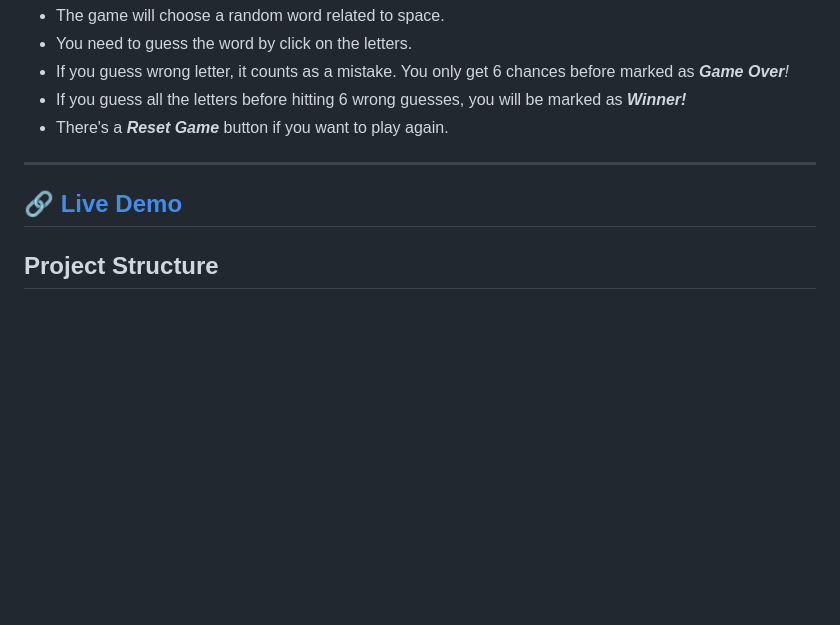
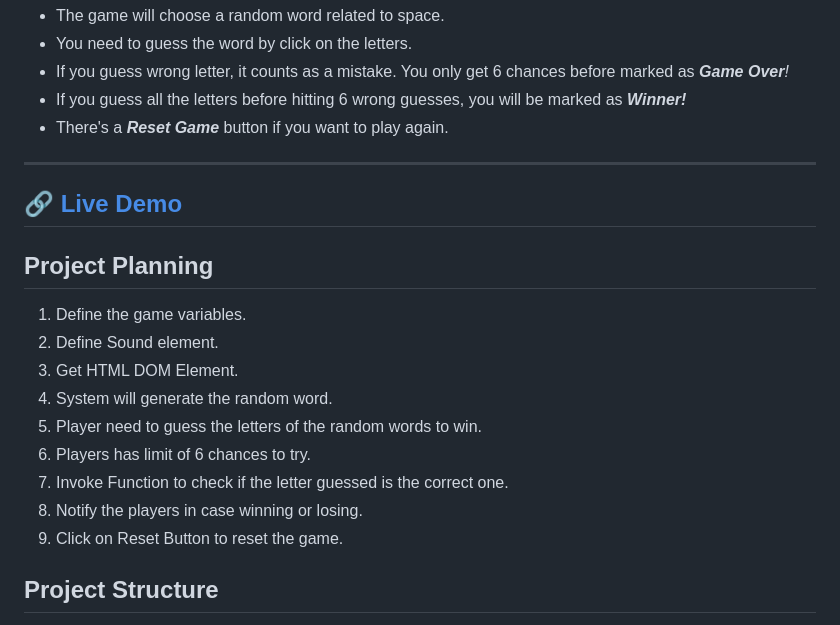
Before and after one commit to hamadbah/spaceman-project, a Markdown page: README.md, the part around the change. GitHub-like rendering; blank space fills up the shorter version.

Commit message:
Add Project Planning to README.md

```diff
--- a/README.md
+++ b/README.md
@@ -16,6 +16,19 @@ Hi! This is a fun word guessing game. It is called **Spaceman**. The goal is to
 ---
 🔗 [Live Demo](https://hamadbah.github.io/spaceman-project/)
 ---
+
+## Project Planning
+
+1. Define the game variables.
+2. Define Sound element.
+3. Get HTML DOM Element.
+4. System will generate the random word.
+5. Player need to guess the letters of the random words to win.
+6. Players has limit of 6 chances to try.
+7. Invoke Function to check if the letter guessed is the correct one.
+8. Notify the players in case winning or losing.
+9. Click on Reset Button to reset the game.
+
 
 ## Project Structure
 
```
